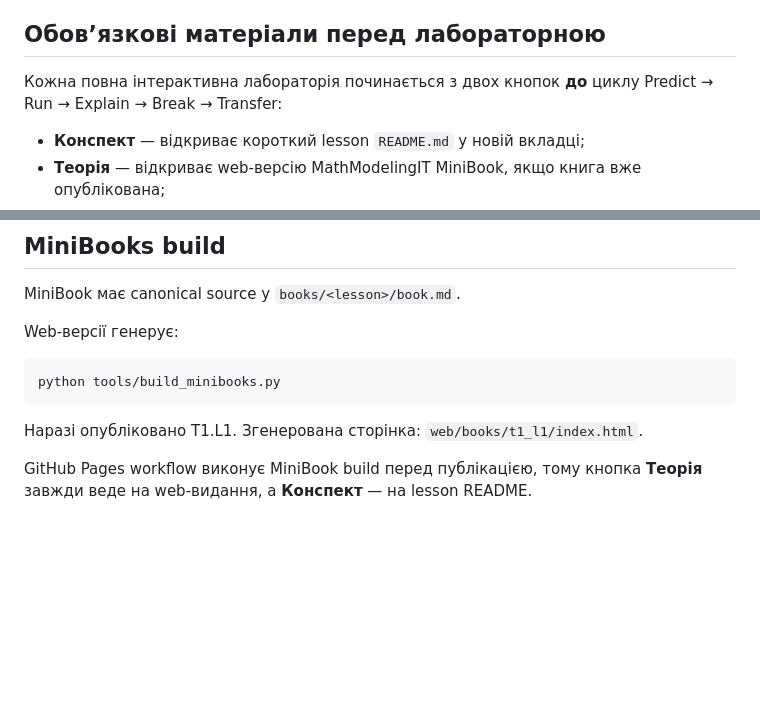
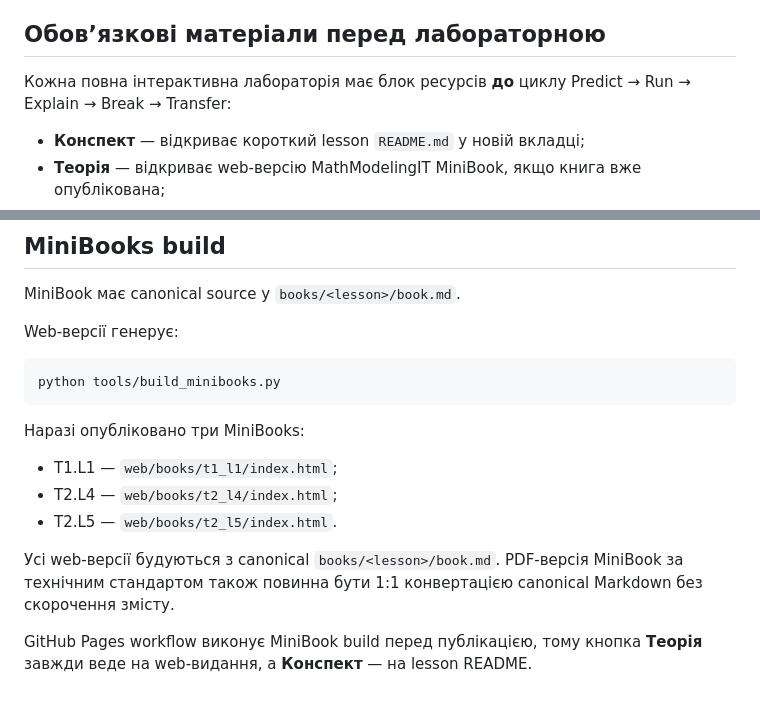
Before and after one commit to RomanMykolaichuk/MathModelingIT, a Markdown page: web/README.md, 2 parts joined by grey strips. Drawn GitHub-style; blank space fills up the shorter version.

Commit message:
Document three published MiniBooks

````diff
--- a/web/README.md
+++ b/web/README.md
@@ -16,7 +16,7 @@
 
 ## Обов’язкові матеріали перед лабораторною
 
-Кожна повна інтерактивна лабораторія починається з двох кнопок **до** циклу Predict → Run → Explain → Break → Transfer:
+Кожна повна інтерактивна лабораторія має блок ресурсів **до** циклу Predict → Run → Explain → Break → Transfer:
 
 - **Конспект** — відкриває короткий lesson `README.md` у новій вкладці;
 - **Теорія** — відкриває web-версію MathModelingIT MiniBook, якщо книга вже опублікована;
@@ -91,6 +91,12 @@ Web-версії генерує:
 python tools/build_minibooks.py
 ```
 
-Наразі опубліковано T1.L1. Згенерована сторінка: `web/books/t1_l1/index.html`.
+Наразі опубліковано три MiniBooks:
+
+- T1.L1 — `web/books/t1_l1/index.html`;
+- T2.L4 — `web/books/t2_l4/index.html`;
+- T2.L5 — `web/books/t2_l5/index.html`.
+
+Усі web-версії будуються з canonical `books/<lesson>/book.md`. PDF-версія MiniBook за технічним стандартом також повинна бути 1:1 конвертацією canonical Markdown без скорочення змісту.
 
 GitHub Pages workflow виконує MiniBook build перед публікацією, тому кнопка **Теорія** завжди веде на web-видання, а **Конспект** — на lesson README.
````
